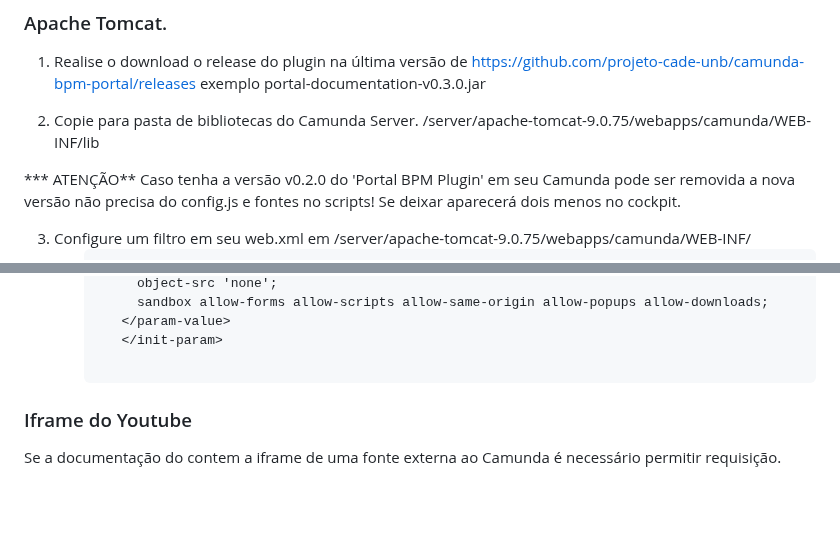
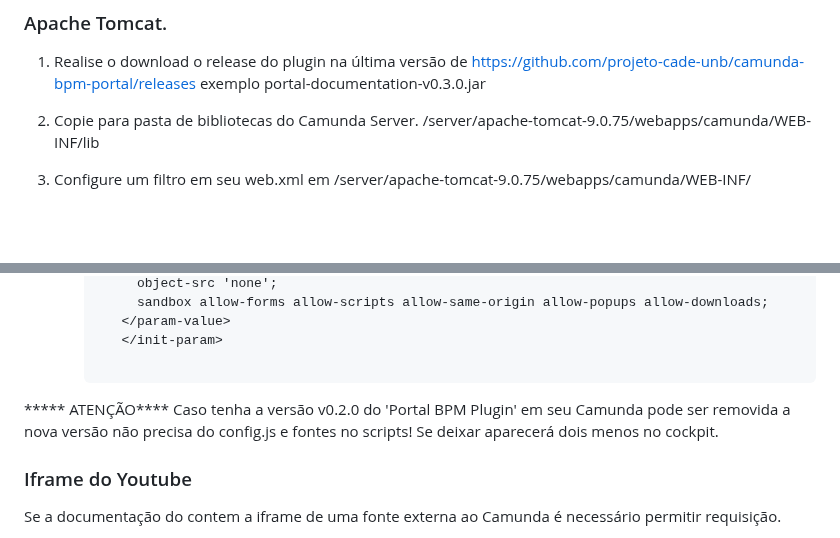
Before and after one commit to projeto-cade-unb/camunda-bpm-portal, a Markdown page: README.md, 2 parts joined by grey strips. Drawn GitHub-style; blank space fills up the shorter version.

````diff
--- a/README.md
+++ b/README.md
@@ -40,8 +40,6 @@ Este plugin foi homologado e testado na versão 7.20 do Camunda. Suportado por t
 2. Copie para pasta de bibliotecas do Camunda Server.
    <instal-camunda-path>/server/apache-tomcat-9.0.75/webapps/camunda/WEB-INF/lib
 
-*** ATENÇÃO** Caso tenha a versão v0.2.0 do 'Portal BPM Plugin' em seu Camunda pode ser removida a nova versão não precisa do config.js e fontes no scripts! Se deixar aparecerá dois menos no cockpit.
-
 3. Configure um filtro em seu web.xml em <instal-camunda-path>/server/apache-tomcat-9.0.75/webapps/camunda/WEB-INF/
    - ``` xml
      <filter>
@@ -68,6 +66,9 @@ Este plugin foi homologado e testado na versão 7.20 do Camunda. Suportado por t
         </init-param>
 
     </filter>
+
+
+***** ATENÇÃO**** Caso tenha a versão v0.2.0 do 'Portal BPM Plugin' em seu Camunda pode ser removida a nova versão não precisa do config.js e fontes no scripts! Se deixar aparecerá dois menos no cockpit.
 
 ### Iframe do Youtube
 
````
